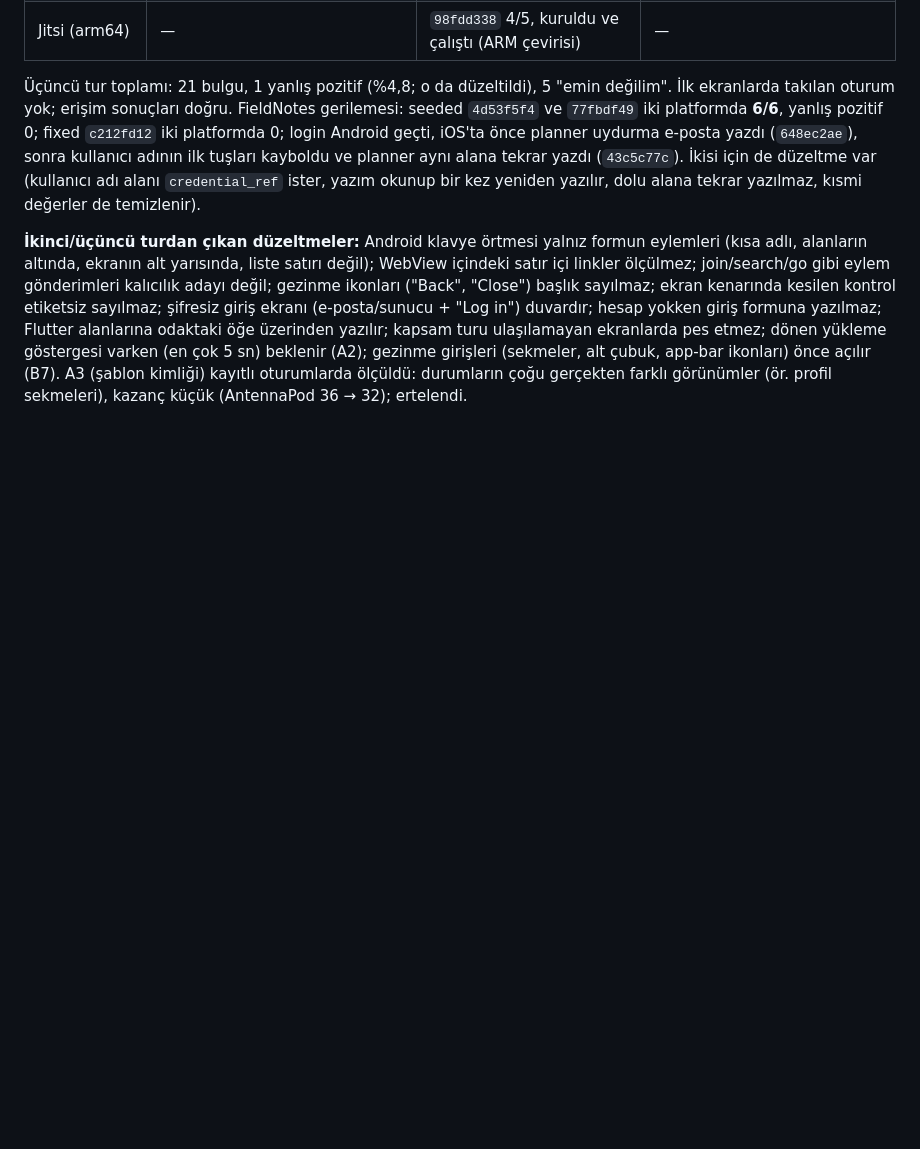
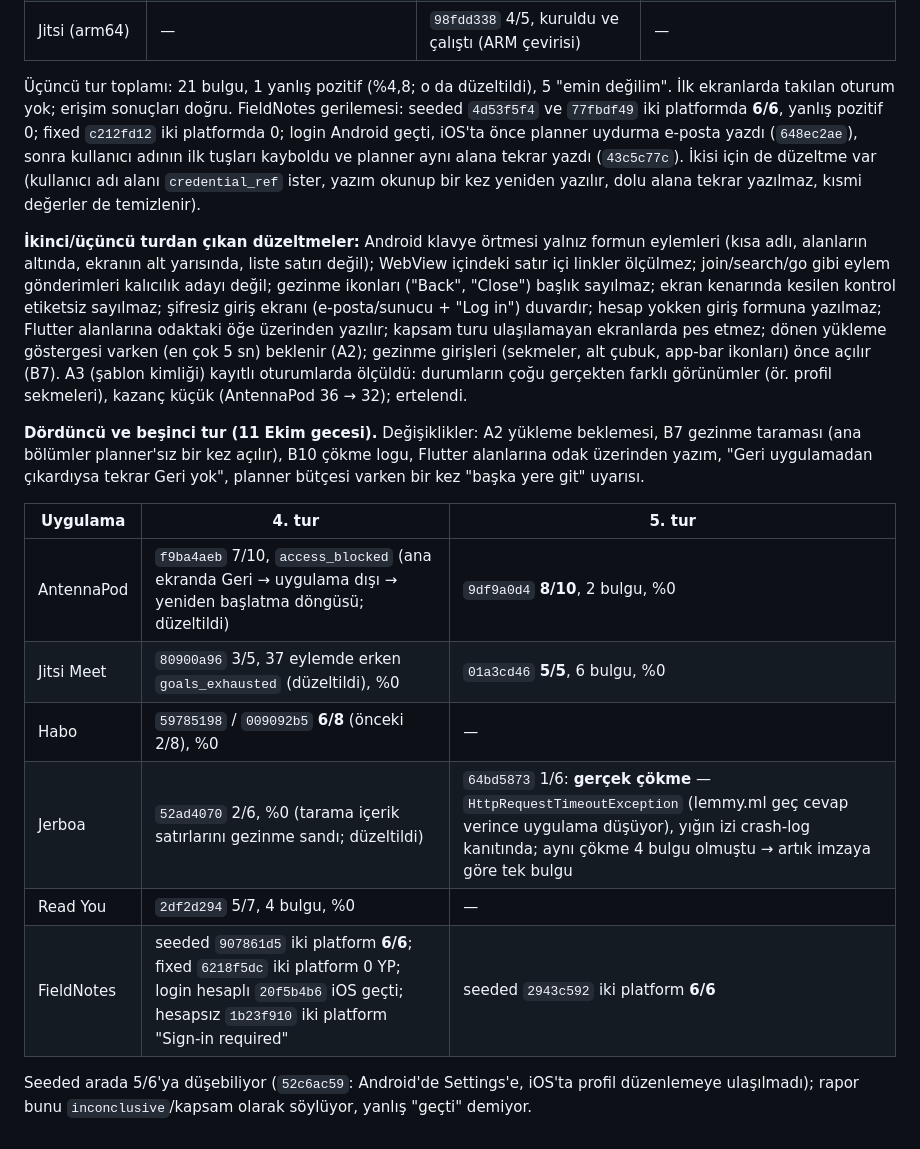
Before and after one commit to OzzyD07/TapScout, a Markdown page: docs/05-v1-plan.md, the part around the change. Drawn GitHub-style; blank space fills up the shorter version.

Commit message:
docs: 05 §21 fourth and fifth benchmark rounds

```diff
--- a/docs/05-v1-plan.md
+++ b/docs/05-v1-plan.md
@@ -518,3 +518,16 @@ Sembol soyma, uzantıları kaldırma ve Ice Cubes'ta Release `-Onone` denendi: H
 Üçüncü tur toplamı: 21 bulgu, 1 yanlış pozitif (%4,8; o da düzeltildi), 5 "emin değilim". İlk ekranlarda takılan oturum yok; erişim sonuçları doğru. FieldNotes gerilemesi: seeded `4d53f5f4` ve `77fbdf49` iki platformda **6/6**, yanlış pozitif 0; fixed `c212fd12` iki platformda 0; login Android geçti, iOS'ta önce planner uydurma e-posta yazdı (`648ec2ae`), sonra kullanıcı adının ilk tuşları kayboldu ve planner aynı alana tekrar yazdı (`43c5c77c`). İkisi için de düzeltme var (kullanıcı adı alanı `credential_ref` ister, yazım okunup bir kez yeniden yazılır, dolu alana tekrar yazılmaz, kısmi değerler de temizlenir).
 
 **İkinci/üçüncü turdan çıkan düzeltmeler:** Android klavye örtmesi yalnız formun eylemleri (kısa adlı, alanların altında, ekranın alt yarısında, liste satırı değil); WebView içindeki satır içi linkler ölçülmez; join/search/go gibi eylem gönderimleri kalıcılık adayı değil; gezinme ikonları ("Back", "Close") başlık sayılmaz; ekran kenarında kesilen kontrol etiketsiz sayılmaz; şifresiz giriş ekranı (e-posta/sunucu + "Log in") duvardır; hesap yokken giriş formuna yazılmaz; Flutter alanlarına odaktaki öğe üzerinden yazılır; kapsam turu ulaşılamayan ekranlarda pes etmez; dönen yükleme göstergesi varken (en çok 5 sn) beklenir (A2); gezinme girişleri (sekmeler, alt çubuk, app-bar ikonları) önce açılır (B7). A3 (şablon kimliği) kayıtlı oturumlarda ölçüldü: durumların çoğu gerçekten farklı görünümler (ör. profil sekmeleri), kazanç küçük (AntennaPod 36 → 32); ertelendi.
+
+**Dördüncü ve beşinci tur (11 Ekim gecesi).** Değişiklikler: A2 yükleme beklemesi, B7 gezinme taraması (ana bölümler planner'sız bir kez açılır), B10 çökme logu, Flutter alanlarına odak üzerinden yazım, "Geri uygulamadan çıkardıysa tekrar Geri yok", planner bütçesi varken bir kez "başka yere git" uyarısı.
+
+| Uygulama | 4. tur | 5. tur |
+|---|---|---|
+| AntennaPod | `f9ba4aeb` 7/10, `access_blocked` (ana ekranda Geri → uygulama dışı → yeniden başlatma döngüsü; düzeltildi) | `9df9a0d4` **8/10**, 2 bulgu, %0 |
+| Jitsi Meet | `80900a96` 3/5, 37 eylemde erken `goals_exhausted` (düzeltildi), %0 | `01a3cd46` **5/5**, 6 bulgu, %0 |
+| Habo | `59785198` / `009092b5` **6/8** (önceki 2/8), %0 | — |
+| Jerboa | `52ad4070` 2/6, %0 (tarama içerik satırlarını gezinme sandı; düzeltildi) | `64bd5873` 1/6: **gerçek çökme** — `HttpRequestTimeoutException` (lemmy.ml geç cevap verince uygulama düşüyor), yığın izi crash-log kanıtında; aynı çökme 4 bulgu olmuştu → artık imzaya göre tek bulgu |
+| Read You | `2df2d294` 5/7, 4 bulgu, %0 | — |
+| FieldNotes | seeded `907861d5` iki platform **6/6**; fixed `6218f5dc` iki platform 0 YP; login hesaplı `20f5b4b6` iOS geçti; hesapsız `1b23f910` iki platform "Sign-in required" | seeded `2943c592` iki platform **6/6** |
+
+Seeded arada 5/6'ya düşebiliyor (`52c6ac59`: Android'de Settings'e, iOS'ta profil düzenlemeye ulaşılmadı); rapor bunu `inconclusive`/kapsam olarak söylüyor, yanlış "geçti" demiyor.
```
